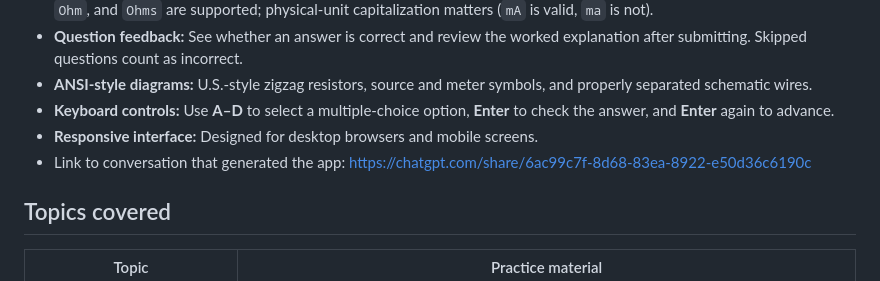
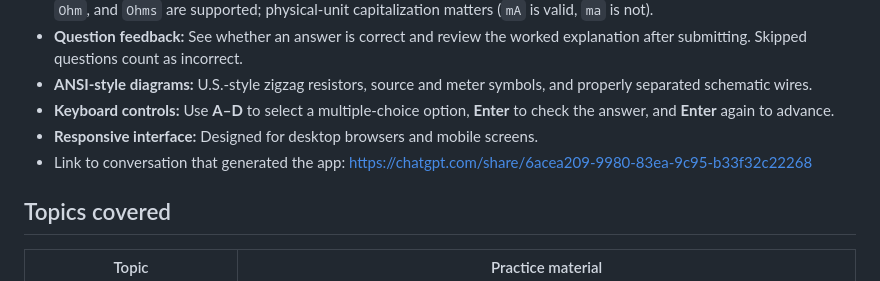
Before and after one commit to realityexpander/ECE-101-Electronics-Quiz-App-for-Test-1-Resistors-Ohms-Law-KCL-KVL-, a Markdown page: README.md, the part around the change. GitHub-like rendering.

Commit message:
Update link to conversation in README

```diff
--- a/README.md
+++ b/README.md
@@ -17,7 +17,7 @@ An interactive, single-page electrical engineering practice quiz for **ECE-101 T
 - **ANSI-style diagrams:** U.S.-style zigzag resistors, source and meter symbols, and properly separated schematic wires.
 - **Keyboard controls:** Use **A–D** to select a multiple-choice option, **Enter** to check the answer, and **Enter** again to advance.
 - **Responsive interface:** Designed for desktop browsers and mobile screens.
-- Link to conversation that generated the app: https://chatgpt.com/share/6ac99c7f-8d68-83ea-8922-e50d36c6190c
+- Link to conversation that generated the app: https://chatgpt.com/share/6acea209-9980-83ea-9c95-b33f32c22268
 
 ## Topics covered
 
```
